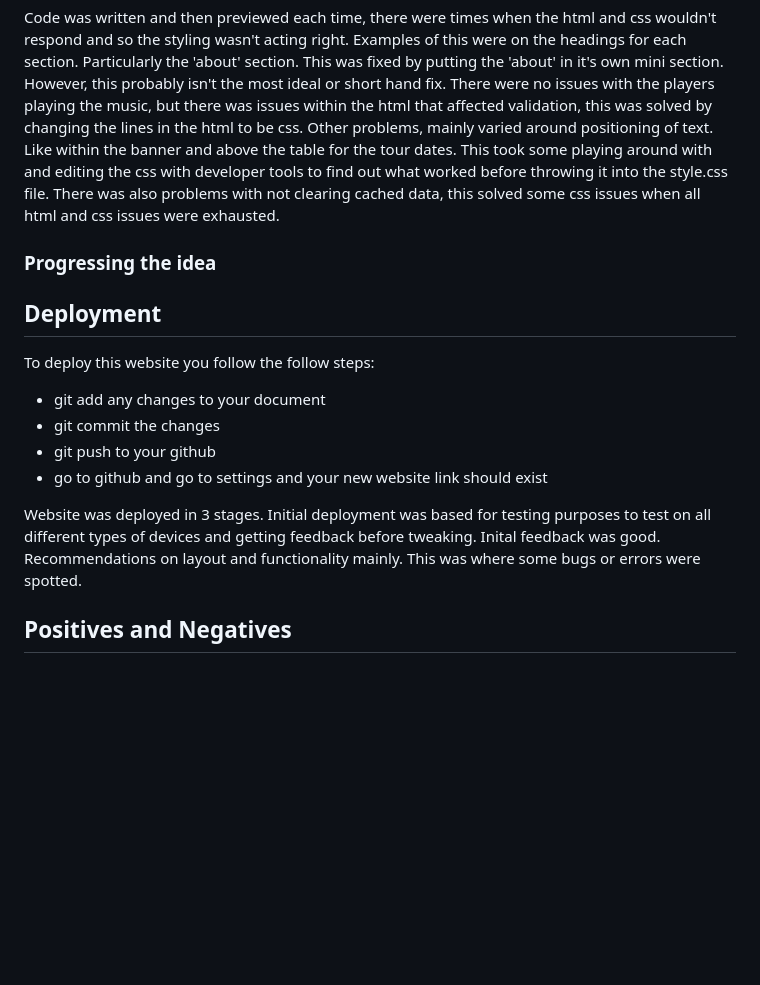
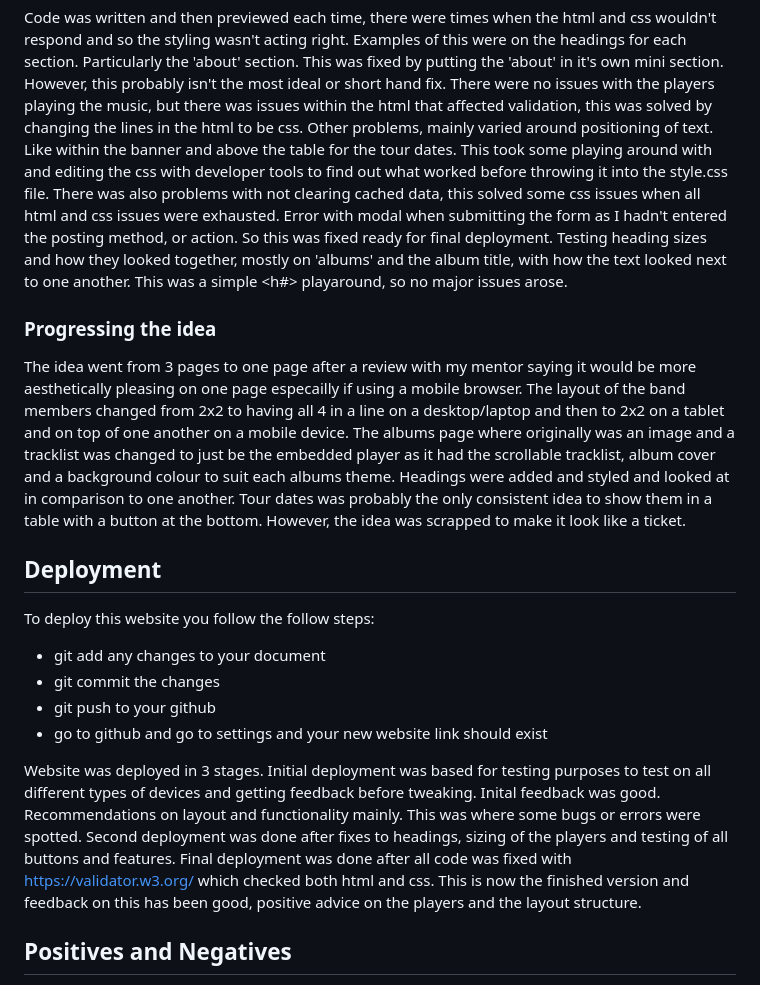
Before and after one commit to Code-Institute-Submissions/Mikewalk28-Milestone_Project_1, a Markdown page: README.md, the part around the change. Drawn GitHub-style; blank space fills up the shorter version.

Commit message:
Finalising readme

```diff
--- a/README.md
+++ b/README.md
@@ -58,9 +58,13 @@ Code was written and then previewed each time, there were times when the html an
 There were no issues with the players playing the music, but there was issues within the html that affected validation, this was solved by changing the lines in the html to be css.
 Other problems, mainly varied around positioning of text. Like within the banner and above the table for the tour dates. This took some playing around with and editing the css with developer tools to find out what worked before throwing it into the style.css file.
 There was also problems with not clearing cached data, this solved some css issues when all html and css issues were exhausted.
+Error with modal when submitting the form as I hadn't entered the posting method, or action. So this was fixed ready for final deployment.
+Testing heading sizes and how they looked together, mostly on 'albums' and the album title, with how the text looked next to one another. This was a simple <h#> playaround, so no major issues arose.
 
 ### Progressing the idea
 
+The idea went from 3 pages to one page after a review with my mentor saying it would be more aesthetically pleasing on one page especailly if using a mobile browser. The layout of the band members changed from 2x2 to having all 4 in a line on a desktop/laptop and then to 2x2 on a tablet and on top of one another on a mobile device. The albums page where originally was an image and a tracklist was changed to just be the embedded player as it had the scrollable tracklist, album cover and a background colour to suit each albums theme. Headings were added and styled and looked at in comparison to one another.
+Tour dates was probably the only consistent idea to show them in a table with a button at the bottom. However, the idea was scrapped to make it look like a ticket.
 
 ## Deployment
 
@@ -73,6 +77,8 @@ To deploy this website you follow the follow steps:
 
 Website was deployed in 3 stages. Initial deployment was based for testing purposes to test on all different types of devices and getting feedback before tweaking.
 Inital feedback was good. Recommendations on layout and functionality mainly. This was where some bugs or errors were spotted.
+Second deployment was done after fixes to headings, sizing of the players and testing of all buttons and features.
+Final deployment was done after all code was fixed with <https://validator.w3.org/> which checked both html and css. This is now the finished version and feedback on this has been good, positive advice on the players and the layout structure.
 
 ## Positives and Negatives
 
```
